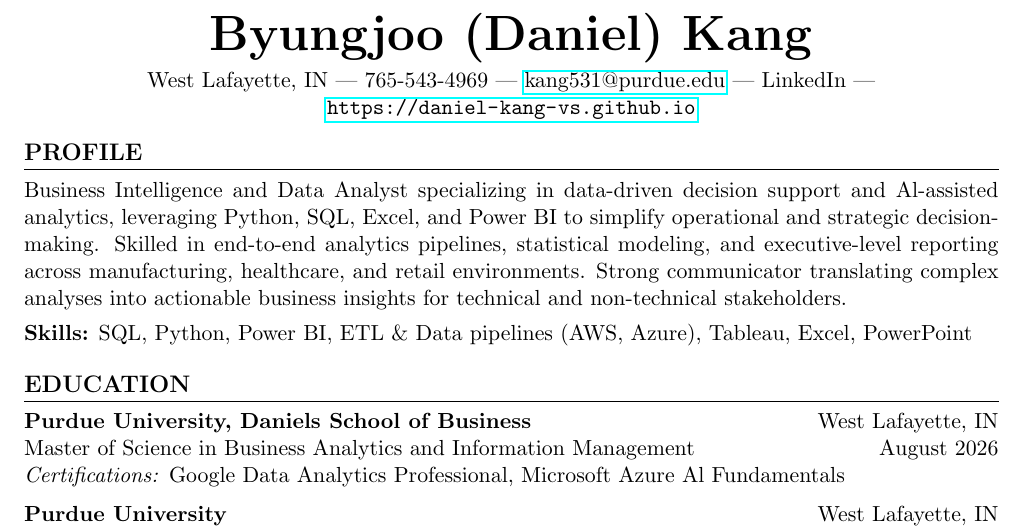
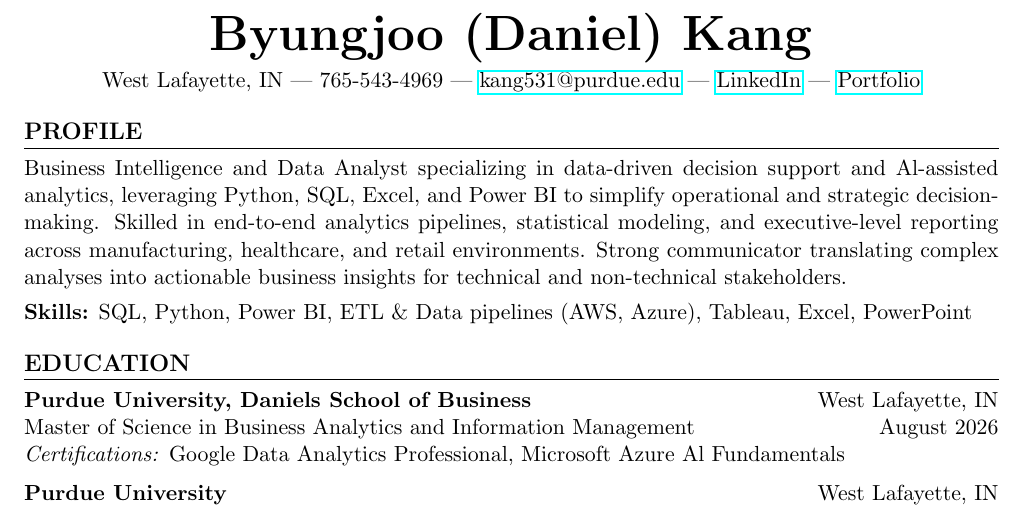
Before and after one commit to daniel-kang-vs/daniel-kang-vs.github.io, a LaTeX CV (resume.tex): part of page 1 of 2, cut so that both start at the same text. Compiled offline with pdfLaTeX.

Commit message:
resume update

```diff
--- a/resume.tex
+++ b/resume.tex
@@ -13,8 +13,9 @@
 
 % --- HEADER ---
 \begin{center}
-    {\Huge \textbf{Byungjoo (Daniel) Kang}}  \\[4pt]
-    West Lafayette, IN | 765-543-4969 | \href{mailto:kang531@purdue.edu}{kang531@purdue.edu} | LinkedIn | \url{https://daniel-kang-vs.github.io}
+    {\Huge \textbf{Byungjoo (Daniel) Kang}} \\ [4pt]
+    West Lafayette, IN | 765-543-4969 | \href{mailto:kang531@purdue.edu}{kang531@purdue.edu} |
+    \href{https://www.linkedin.com/in/daniel-byungjoo-kang/}{LinkedIn} | \href{https://daniel-kang-vs.github.io}{Portfolio}
 \end{center}
 
 % --- PROFILE ---
```
